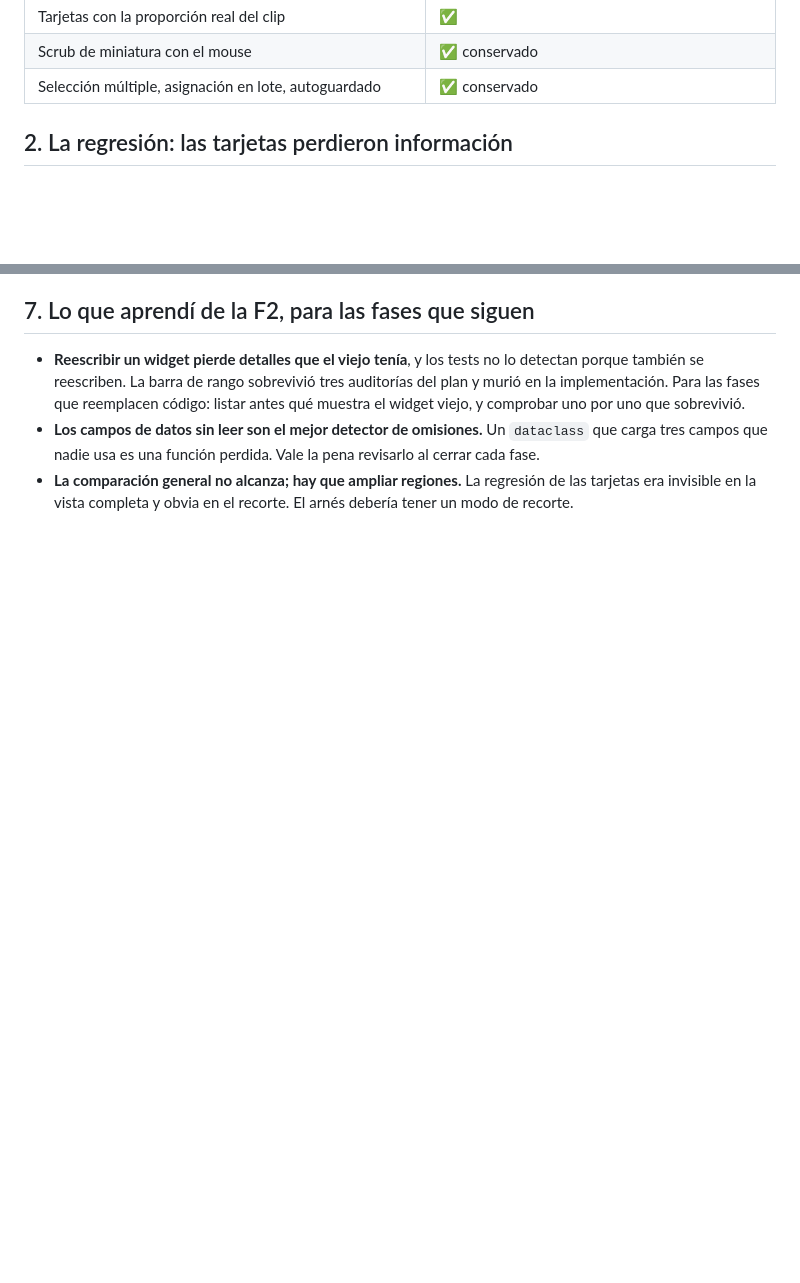
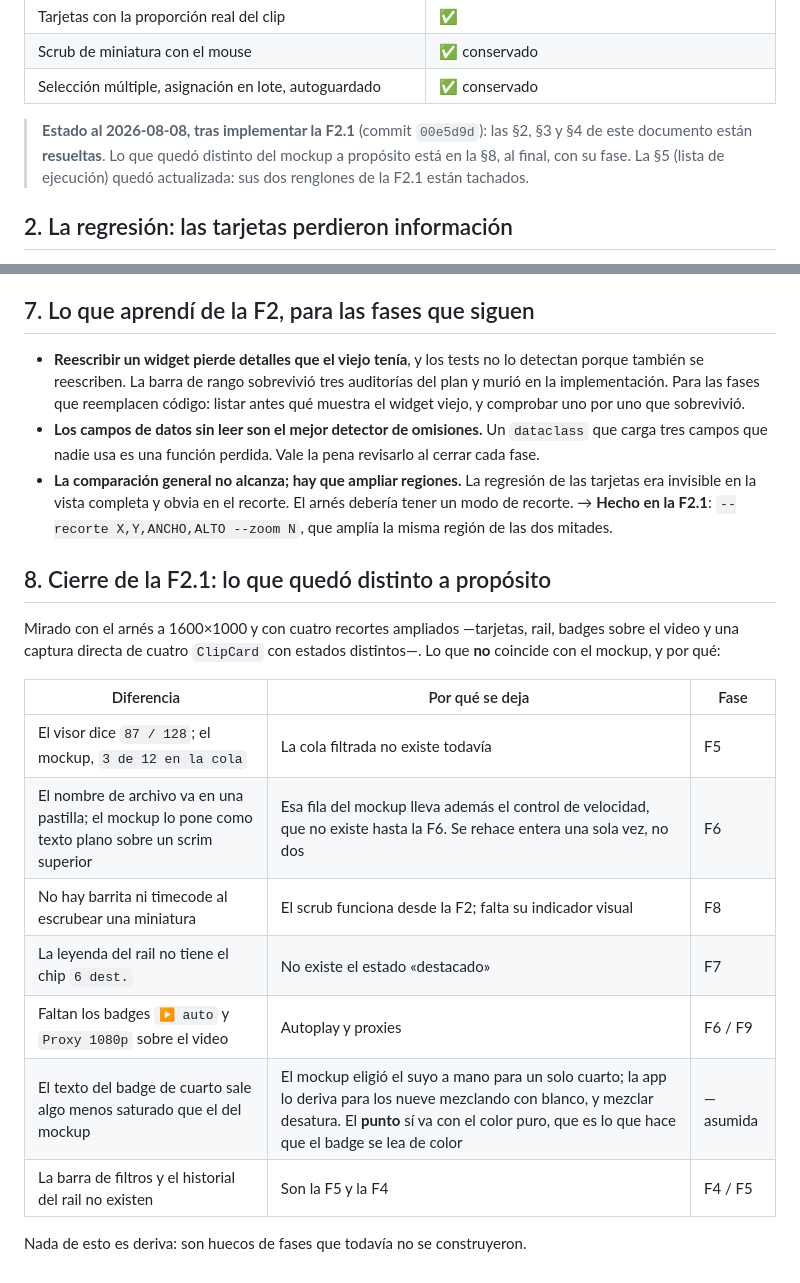
Before and after one commit to inmueblesaudiovisuales-dev/clasificador-video, a Markdown page: docs/superpowers/ANALISIS-2026-08-08-post-f2.md, 2 parts joined by grey strips. GitHub-like rendering; blank space fills up the shorter version.

Commit message:
docs: cierre de la F2.1 en el análisis post-F2
Las §2, §3 y §4 quedan resueltas, sus dos renglones de la lista de ejecución
tachados, y se agrega la §8 con las siete diferencias contra el mockup que
quedan a propósito, cada una con la fase que la va a cerrar. Ninguna es
deriva: son huecos de fases que todavía no se construyeron.

Co-Authored-By: Claude Opus 5 <noreply@anthropic.com>

```diff
--- a/docs/superpowers/ANALISIS-2026-08-08-post-f2.md
+++ b/docs/superpowers/ANALISIS-2026-08-08-post-f2.md
@@ -33,6 +33,11 @@ Contra el mockup, verificado en la comparación lado a lado:
 | Tarjetas con la proporción real del clip | ✅ |
 | Scrub de miniatura con el mouse | ✅ conservado |
 | Selección múltiple, asignación en lote, autoguardado | ✅ conservado |
+
+> **Estado al 2026-08-08, tras implementar la F2.1** (commit `00e5d9d`): las
+> §2, §3 y §4 de este documento están **resueltas**. Lo que quedó distinto del
+> mockup a propósito está en la §8, al final, con su fase. La §5 (lista de
+> ejecución) quedó actualizada: sus dos renglones de la F2.1 están tachados.
 
 ## 2. La regresión: las tarjetas perdieron información
 
@@ -146,3 +151,23 @@ Cambia respecto de lo escrito antes de implementar:
 - **La comparación general no alcanza; hay que ampliar regiones.** La
   regresión de las tarjetas era invisible en la vista completa y obvia en el
   recorte. El arnés debería tener un modo de recorte.
+  → **Hecho en la F2.1**: `--recorte X,Y,ANCHO,ALTO --zoom N`, que amplía la
+  misma región de las dos mitades.
+
+## 8. Cierre de la F2.1: lo que quedó distinto a propósito
+
+Mirado con el arnés a 1600×1000 y con cuatro recortes ampliados —tarjetas,
+rail, badges sobre el video y una captura directa de cuatro `ClipCard` con
+estados distintos—. Lo que **no** coincide con el mockup, y por qué:
+
+| Diferencia | Por qué se deja | Fase |
+|---|---|---|
+| El visor dice `87 / 128`; el mockup, `3 de 12 en la cola` | La cola filtrada no existe todavía | F5 |
+| El nombre de archivo va en una pastilla; el mockup lo pone como texto plano sobre un scrim superior | Esa fila del mockup lleva además el control de velocidad, que no existe hasta la F6. Se rehace entera una sola vez, no dos | F6 |
+| No hay barrita ni timecode al escrubear una miniatura | El scrub funciona desde la F2; falta su indicador visual | F8 |
+| La leyenda del rail no tiene el chip `6 dest.` | No existe el estado «destacado» | F7 |
+| Faltan los badges `▶ auto` y `Proxy 1080p` sobre el video | Autoplay y proxies | F6 / F9 |
+| El texto del badge de cuarto sale algo menos saturado que el del mockup | El mockup eligió el suyo a mano para un solo cuarto; la app lo deriva para los nueve mezclando con blanco, y mezclar desatura. El **punto** sí va con el color puro, que es lo que hace que el badge se lea de color | — asumida |
+| La barra de filtros y el historial del rail no existen | Son la F5 y la F4 | F4 / F5 |
+
+Nada de esto es deriva: son huecos de fases que todavía no se construyeron.
```
Also changed, not shown: other parts of docs/superpowers/ANALISIS-2026-08-08-post-f2.md (+2 -2 lines).
